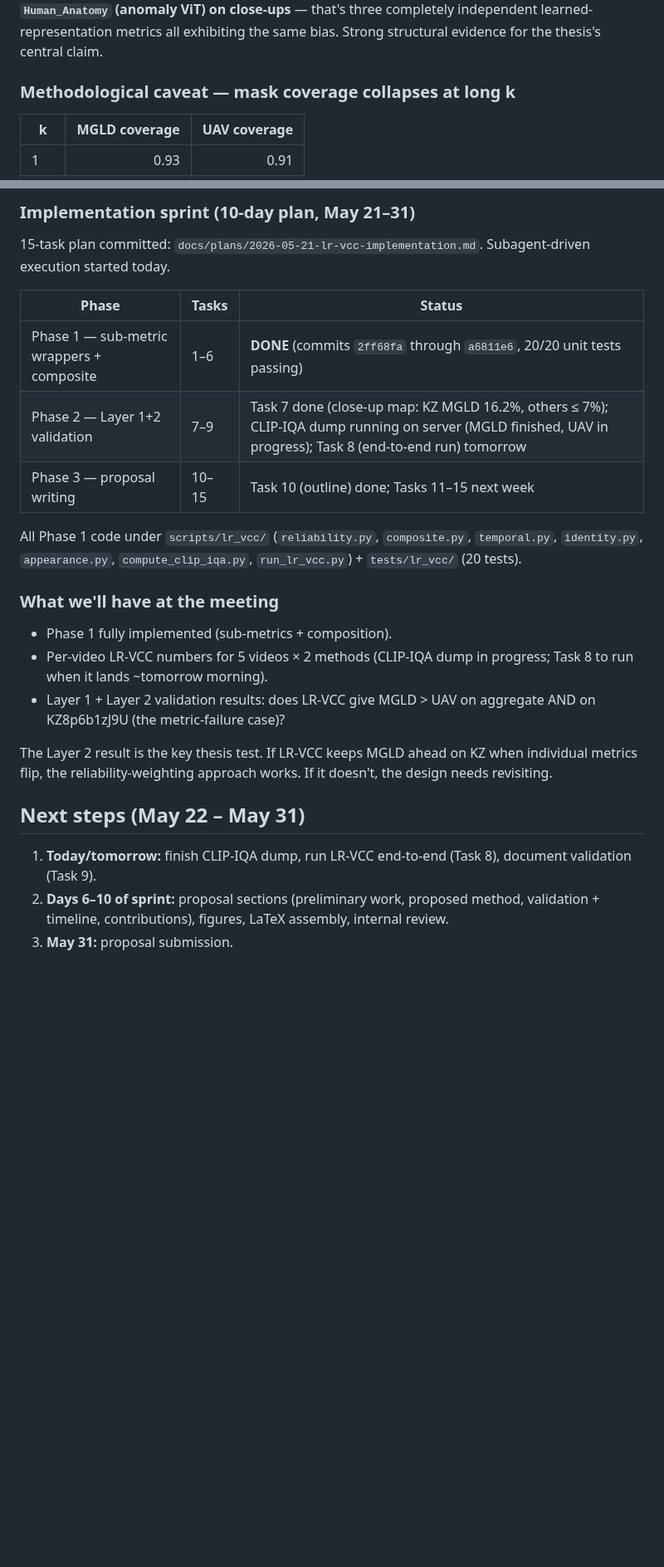
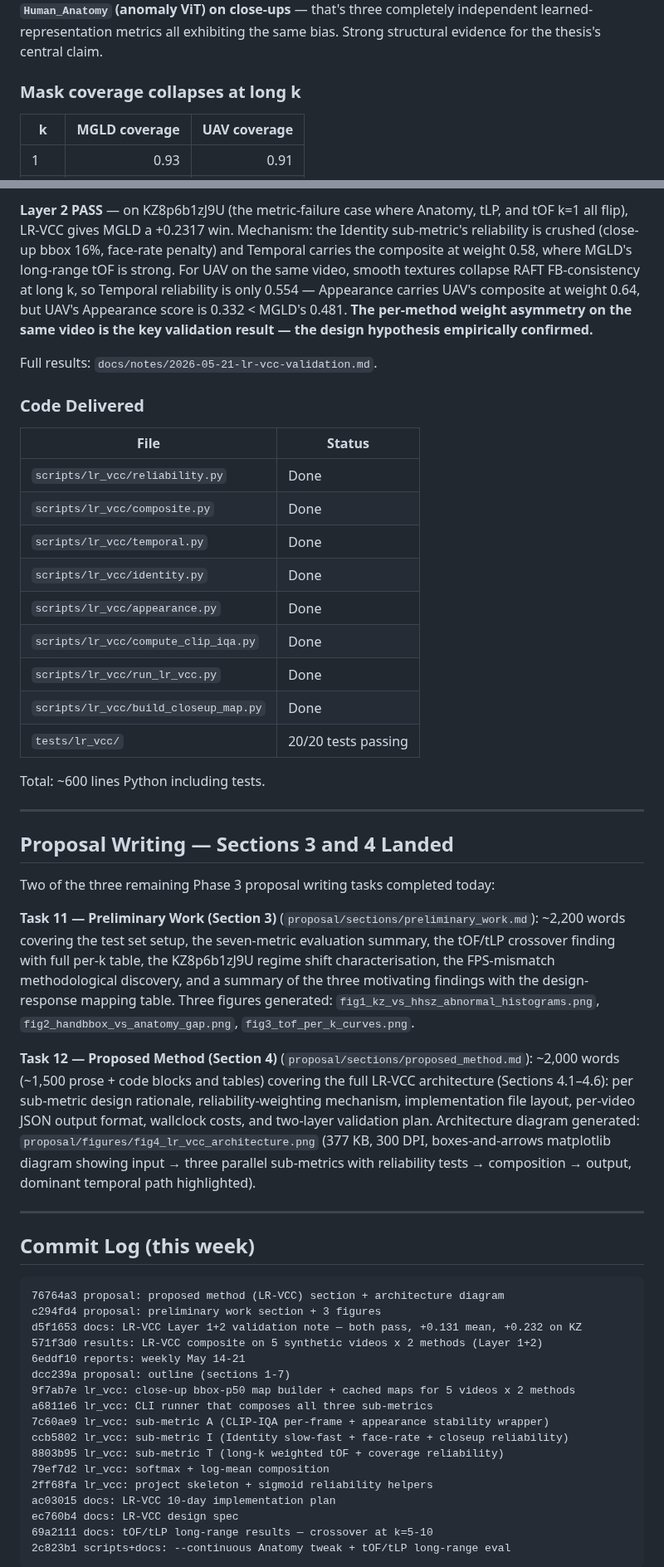
Before and after one commit to TimuJ/thesis_ve, a Markdown page: reports/Timur_Iakshibaev_2026-05-14_to_2026-05-21.md, 2 parts joined by grey strips. Shown at 83% size. GitHub-like rendering; blank space fills up the shorter version.

````diff
--- a/reports/Timur_Iakshibaev_2026-05-14_to_2026-05-21.md
+++ b/reports/Timur_Iakshibaev_2026-05-14_to_2026-05-21.md
@@ -33,7 +35,7 @@ Clean crossover at k=5–10. UAV wins adjacent-frame stability (smooth frames wa
 
 tLP systematically favours UAV across all k. LPIPS rewards self-similarity → UAV's smoother frames look more like themselves under LPIPS feature distance, even though humans see UAV's output as worse. **Same smoother-output bias as VBench's `subject_consistency` (DINOv2) and `Human_Anatomy` (anomaly ViT) on close-ups** — that's three completely independent learned-representation metrics all exhibiting the same bias. Strong structural evidence for the thesis's central claim.
 
-### Methodological caveat — mask coverage collapses at long k
+### Mask coverage collapses at long k
 
 | k | MGLD coverage | UAV coverage |
 |---|--------------:|-------------:|
@@ -114,26 +125,55 @@ Built directly on the failure modes we documented:
 
-### Implementation sprint (10-day plan, May 21–31)
+**Layer 2 PASS** — on KZ8p6b1zJ9U (the metric-failure case where Anatomy, tLP, and tOF k=1 all flip), LR-VCC gives MGLD a +0.2317 win. Mechanism: the Identity sub-metric's reliability is crushed (close-up bbox 16%, face-rate penalty) and Temporal carries the composite at weight 0.58, where MGLD's long-range tOF is strong. For UAV on the same video, smooth textures collapse RAFT FB-consistency at long k, so Temporal reliability is only 0.554 — Appearance carries UAV's composite at weight 0.64, but UAV's Appearance score is 0.332 < MGLD's 0.481. **The per-method weight asymmetry on the same video is the key validation result — the design hypothesis empirically confirmed.**
 
-15-task plan committed: `docs/plans/2026-05-21-lr-vcc-implementation.md`. Subagent-driven execution started today.
+Full results: `docs/notes/2026-05-21-lr-vcc-validation.md`.
 
-| Phase | Tasks | Status |
-|-------|-------|--------|
-| Phase 1 — sub-metric wrappers + composite | 1–6 | **DONE** (commits `2ff68fa` through `a6811e6`, 20/20 unit tests passing) |
-| Phase 2 — Layer 1+2 validation | 7–9 | Task 7 done (close-up map: KZ MGLD 16.2%, others ≤ 7%); CLIP-IQA dump running on server (MGLD finished, UAV in progress); Task 8 (end-to-end run) tomorrow |
-| Phase 3 — proposal writing | 10–15 | Task 10 (outline) done; Tasks 11–15 next week |
+### Code Delivered
 
-All Phase 1 code under `scripts/lr_vcc/` (`reliability.py`, `composite.py`, `temporal.py`, `identity.py`, `appearance.py`, `compute_clip_iqa.py`, `run_lr_vcc.py`) + `tests/lr_vcc/` (20 tests).
+| File | Status |
+|------|--------|
+| `scripts/lr_vcc/reliability.py` | Done |
+| `scripts/lr_vcc/composite.py` | Done |
+| `scripts/lr_vcc/temporal.py` | Done |
+| `scripts/lr_vcc/identity.py` | Done |
+| `scripts/lr_vcc/appearance.py` | Done |
+| `scripts/lr_vcc/compute_clip_iqa.py` | Done |
+| `scripts/lr_vcc/run_lr_vcc.py` | Done |
+| `scripts/lr_vcc/build_closeup_map.py` | Done |
+| `tests/lr_vcc/` | 20/20 tests passing |
 
-### What we'll have at the meeting
+Total: ~600 lines Python including tests.
 
-- Phase 1 fully implemented (sub-metrics + composition).
-- Per-video LR-VCC numbers for 5 videos × 2 methods (CLIP-IQA dump in progress; Task 8 to run when it lands ~tomorrow morning).
-- Layer 1 + Layer 2 validation results: does LR-VCC give MGLD > UAV on aggregate AND on KZ8p6b1zJ9U (the metric-failure case)?
+---
 
-The Layer 2 result is the key thesis test. If LR-VCC keeps MGLD ahead on KZ when individual metrics flip, the reliability-weighting approach works. If it doesn't, the design needs revisiting.
+## Proposal Writing — Sections 3 and 4 Landed
 
-## Next steps (May 22 – May 31)
+Two of the three remaining Phase 3 proposal writing tasks completed today:
 
-1. **Today/tomorrow:** finish CLIP-IQA dump, run LR-VCC end-to-end (Task 8), document validation (Task 9).
-2. **Days 6–10 of sprint:** proposal sections (preliminary work, proposed method, validation + timeline, contributions), figures, LaTeX assembly, internal review.
-3. **May 31:** proposal submission.
+**Task 11 — Preliminary Work (Section 3)** (`proposal/sections/preliminary_work.md`): ~2,200 words covering the test set setup, the seven-metric evaluation summary, the tOF/tLP crossover finding with full per-k table, the KZ8p6b1zJ9U regime shift characterisation, the FPS-mismatch methodological discovery, and a summary of the three motivating findings with the design-response mapping table. Three figures generated: `fig1_kz_vs_hhsz_abnormal_histograms.png`, `fig2_handbbox_vs_anatomy_gap.png`, `fig3_tof_per_k_curves.png`.
+
+**Task 12 — Proposed Method (Section 4)** (`proposal/sections/proposed_method.md`): ~2,000 words (~1,500 prose + code blocks and tables) covering the full LR-VCC architecture (Sections 4.1–4.6): per sub-metric design rationale, reliability-weighting mechanism, implementation file layout, per-video JSON output format, wallclock costs, and two-layer validation plan. Architecture diagram generated: `proposal/figures/fig4_lr_vcc_architecture.png` (377 KB, 300 DPI, boxes-and-arrows matplotlib diagram showing input → three parallel sub-metrics with reliability tests → composition → output, dominant temporal path highlighted).
+
+---
+
+## Commit Log (this week)
+
+```
+76764a3 proposal: proposed method (LR-VCC) section + architecture diagram
+c294fd4 proposal: preliminary work section + 3 figures
+d5f1653 docs: LR-VCC Layer 1+2 validation note — both pass, +0.131 mean, +0.232 on KZ
+571f3d0 results: LR-VCC composite on 5 synthetic videos x 2 methods (Layer 1+2)
+6eddf10 reports: weekly May 14-21
+dcc239a proposal: outline (sections 1-7)
+9f7ab7e lr_vcc: close-up bbox-p50 map builder + cached maps for 5 videos x 2 methods
+a6811e6 lr_vcc: CLI runner that composes all three sub-metrics
+7c60ae9 lr_vcc: sub-metric A (CLIP-IQA per-frame + appearance stability wrapper)
+ccb5802 lr_vcc: sub-metric I (Identity slow-fast + face-rate + closeup reliability)
+8803b95 lr_vcc: sub-metric T (long-k weighted tOF + coverage reliability)
+79ef7d2 lr_vcc: softmax + log-mean composition
+2ff68fa lr_vcc: project skeleton + sigmoid reliability helpers
+ac03015 docs: LR-VCC 10-day implementation plan
+ec760b4 docs: LR-VCC design spec
+69a2111 docs: tOF/tLP long-range results — crossover at k=5-10
+2c823b1 scripts+docs: --continuous Anatomy tweak + tOF/tLP long-range eval
+```
+
````
Also changed, not shown: other parts of reports/Timur_Iakshibaev_2026-05-14_to_2026-05-21.md (+78 -42 lines).
